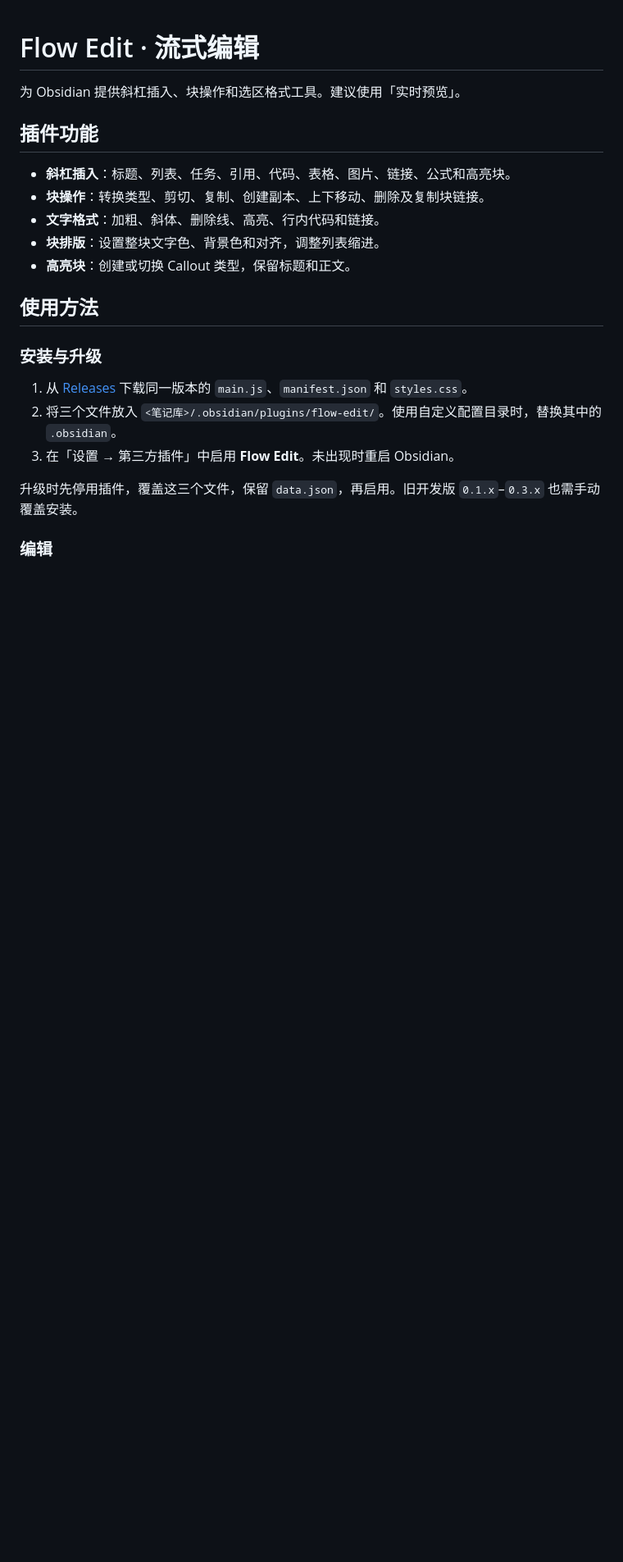
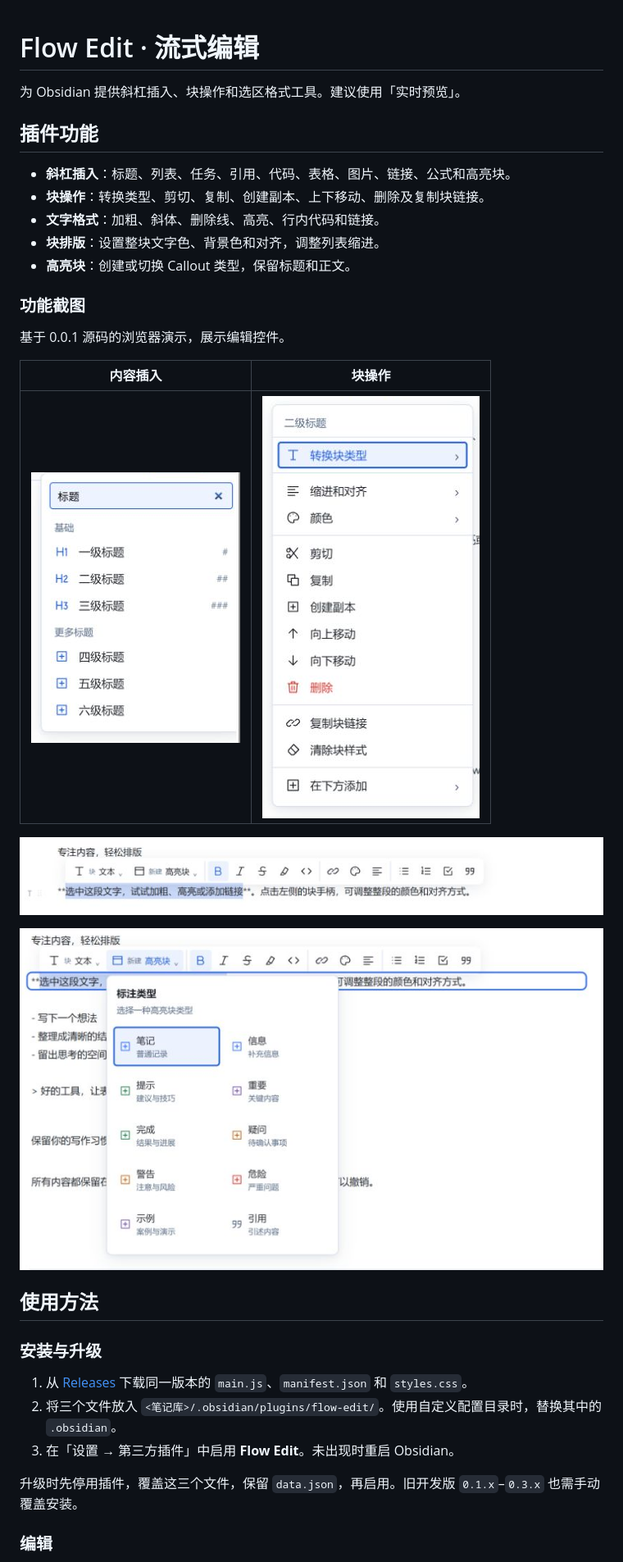
Before and after one commit to Beta-Zheng/flow-edit, a Markdown page: README.md, the part around the change. Shown at 82% size. Drawn GitHub-style; pictures changed too: screenshots/flow-edit-0.0.1-block-menu.png (added), screenshots/flow-edit-0.0.1-callout-types.png (added), screenshots/flow-edit-0.0.1-insert.png (added); blank space fills up the shorter version.

Commit message:
docs: add current feature screenshots to README

```diff
--- a/README.md
+++ b/README.md
@@ -9,6 +9,18 @@
 - **文字格式**：加粗、斜体、删除线、高亮、行内代码和链接。
 - **块排版**：设置整块文字色、背景色和对齐，调整列表缩进。
 - **高亮块**：创建或切换 Callout 类型，保留标题和正文。
+
+### 功能截图
+
+基于 0.0.1 源码的浏览器演示，展示编辑控件。
+
+| 内容插入 | 块操作 |
+| --- | --- |
+| ![搜索并插入标题](screenshots/flow-edit-0.0.1-insert.png) | ![块类型转换、复制、移动和删除](screenshots/flow-edit-0.0.1-block-menu.png) |
+
+![选中文字后的格式工具栏，加粗状态已启用](screenshots/flow-edit-0.0.1-selection.png)
+
+![高亮块类型面板](screenshots/flow-edit-0.0.1-callout-types.png)
 
 ## 使用方法
 
```
